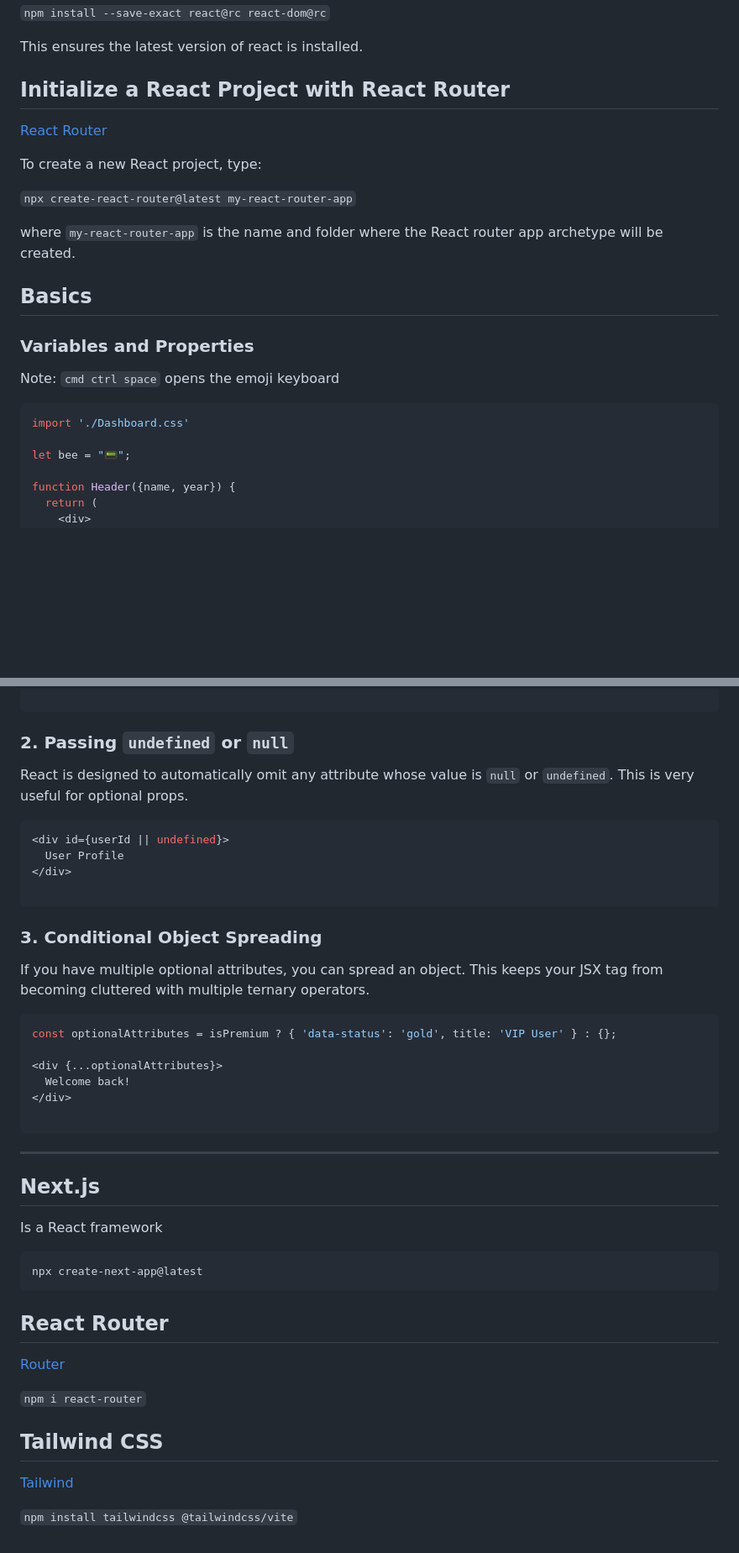
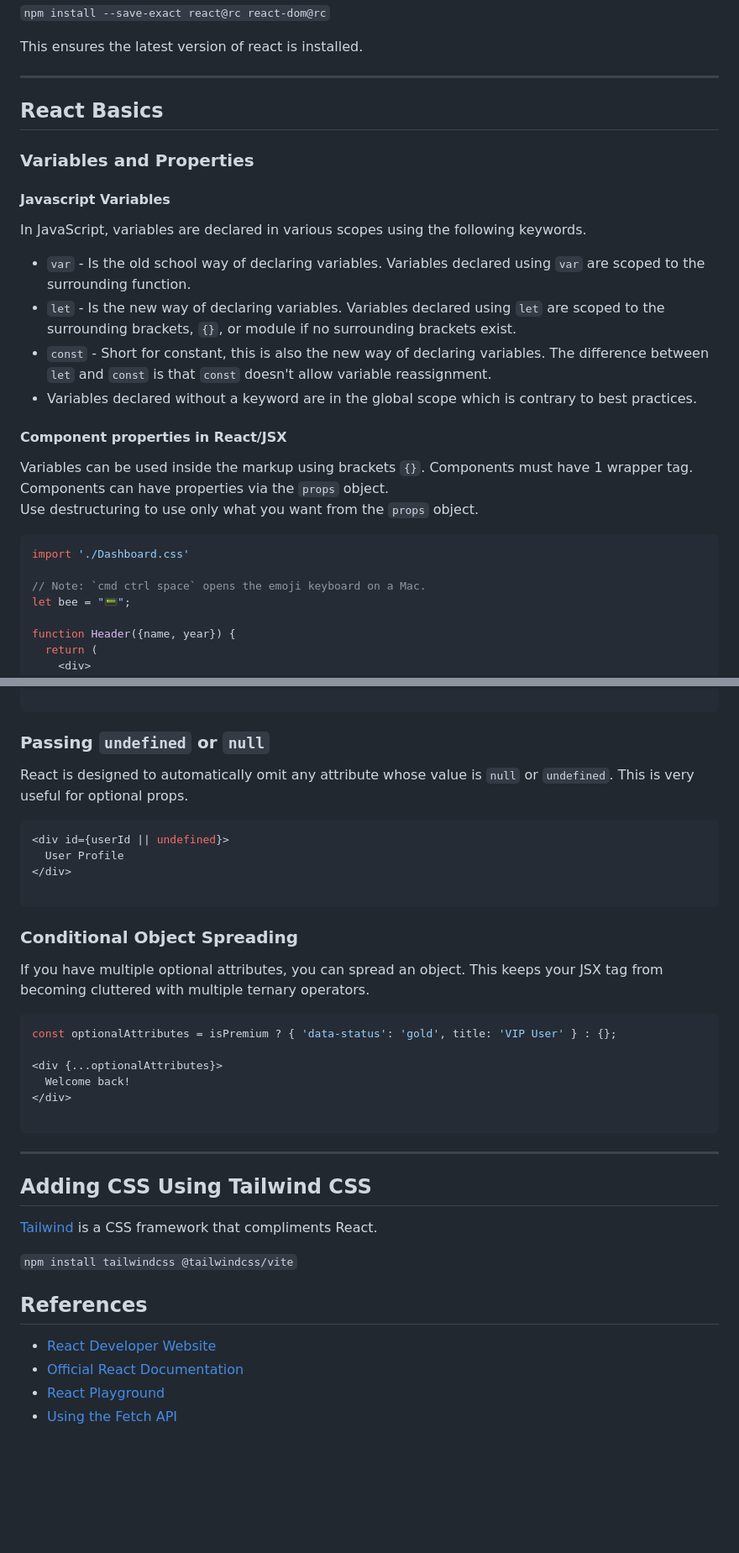
Before and after one commit to kcjmowright/zerodte, a Markdown page: docs/React.md, 2 parts joined by grey strips. Shown at 84% size. GitHub-like rendering; blank space fills up the shorter version.

````diff
--- a/docs/React.md
+++ b/docs/React.md
@@ -24,26 +89,32 @@ Examine the packages.json and remove the react project dependencies, then:
 
 This ensures the latest version of react is installed.
 
-## Initialize a React Project with React Router
+---
 
-[React Router](https://reactrouter.com/home)
-
-To create a new React project, type:
-
-`npx create-react-router@latest my-react-router-app`
-
-where `my-react-router-app` is the name and folder where the React router app archetype will be created.
-
-## Basics
-
+## React Basics
 
 ### Variables and Properties
 
-Note: `cmd ctrl space` opens the emoji keyboard
+#### Javascript Variables
+
+In JavaScript, variables are declared in various scopes using the following keywords.
+
+- `var` - Is the old school way of declaring variables.  Variables declared using `var` are scoped to the surrounding function.
+- `let` - Is the new way of declaring variables.  Variables declared using `let` are scoped to the surrounding brackets, `{}`, or module if no surrounding brackets exist.
+- `const` - Short for constant, this is also the new way of declaring variables.  The difference between `let` and `const` is that `const` doesn't allow variable reassignment.
+- Variables declared without a keyword are in the global scope which is contrary to best practices.
+
+#### Component properties in React/JSX
+
+Variables can be used inside the markup using brackets `{}`.
+Components must have 1 wrapper tag.
+Components can have properties via the `props` object.
+Use destructuring to use only what you want from the `props` object.
 
 ```jsx
 import './Dashboard.css'
 
+// Note: `cmd ctrl space` opens the emoji keyboard on a Mac.
 let bee = "📟";
 
 function Header({name, year}) {
@@ -435,7 +504,7 @@ This is the cleanest method when you want an attribute to appear only if a condi
 
 ```
 
-### 2. Passing `undefined` or `null`
+### Passing `undefined` or `null`
 
 React is designed to automatically omit any attribute whose value is `null` or `undefined`. This is very useful for optional props.
 
@@ -446,7 +515,7 @@ React is designed to automatically omit any attribute whose value is `null` or `
 
 ```
 
-### 3. Conditional Object Spreading
+### Conditional Object Spreading
 
 If you have multiple optional attributes, you can spread an object. This keeps your JSX tag from becoming cluttered with multiple ternary operators.
 
@@ -461,22 +530,16 @@ const optionalAttributes = isPremium ? { 'data-status': 'gold', title: 'VIP User
 
 ---
 
-## Next.js
+## Adding CSS Using Tailwind CSS
 
-Is a React framework
 
-```sh
-npx create-next-app@latest
-```
-
-## React Router
-
-[Router](https://reactrouter.com/home)
-
-`npm i react-router`
-
-## Tailwind CSS
-
-[Tailwind](https://tailwindcss.com/)
+[Tailwind](https://tailwindcss.com/) is a CSS framework that compliments React.
 
 `npm install tailwindcss @tailwindcss/vite`
+
+## References
+
+* [React Developer Website](https://react.dev)
+* [Official React Documentation](https://react.dev/learn/creating-a-react-app)
+* [React Playground](https://playground.react.dev)
+* [Using the Fetch API](https://developer.mozilla.org/en-US/docs/Web/API/Fetch_API/Using_Fetch)
````
Also changed, not shown: other parts of docs/React.md (+93 -30 lines).
